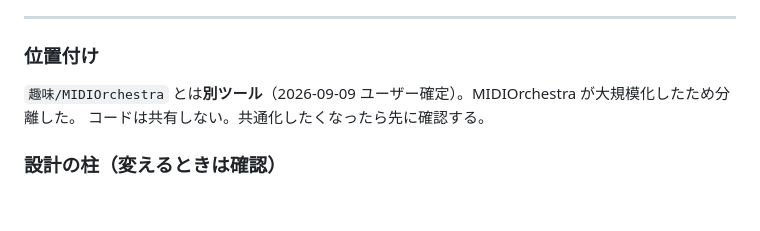
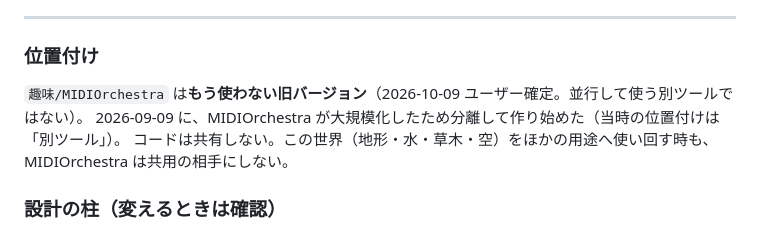
Before and after one commit to shigeyukiyamasaki/PixelOrchestra, a Markdown page: CLAUDE.md, the part around the change. Drawn GitHub-style; blank space fills up the shorter version.

Commit message:
docs: MIDIOrchestra の位置付けを「もう使わない旧バージョン」に改める（2026-10-09 ユーザー確定）
Co-Authored-By: Claude Opus 5.5 <noreply@anthropic.com>
Claude-Session: https://claude.ai/code/session_01F5qHLEYBUs5zvnGGjGFcpn

```diff
--- a/CLAUDE.md
+++ b/CLAUDE.md
@@ -12,8 +12,9 @@
 
 ### 位置付け
 
-`趣味/MIDIOrchestra` とは**別ツール**（2026-09-09 ユーザー確定）。MIDIOrchestra が大規模化したため分離した。
-コードは共有しない。共通化したくなったら先に確認する。
+`趣味/MIDIOrchestra` は**もう使わない旧バージョン**（2026-10-09 ユーザー確定。並行して使う別ツールではない）。
+2026-09-09 に、MIDIOrchestra が大規模化したため分離して作り始めた（当時の位置付けは「別ツール」）。
+コードは共有しない。この世界（地形・水・草木・空）をほかの用途へ使い回す時も、MIDIOrchestra は共用の相手にしない。
 
 ### 設計の柱（変えるときは確認）
 
```
